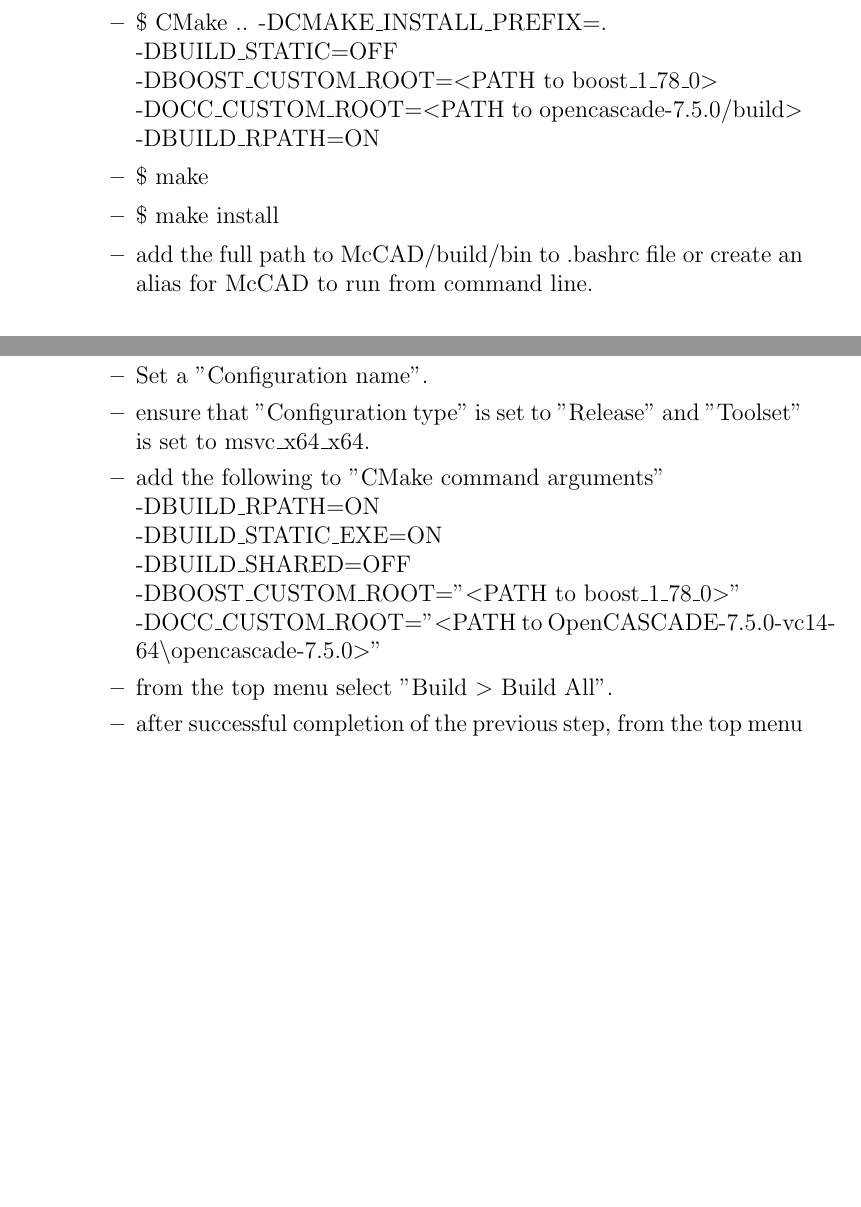
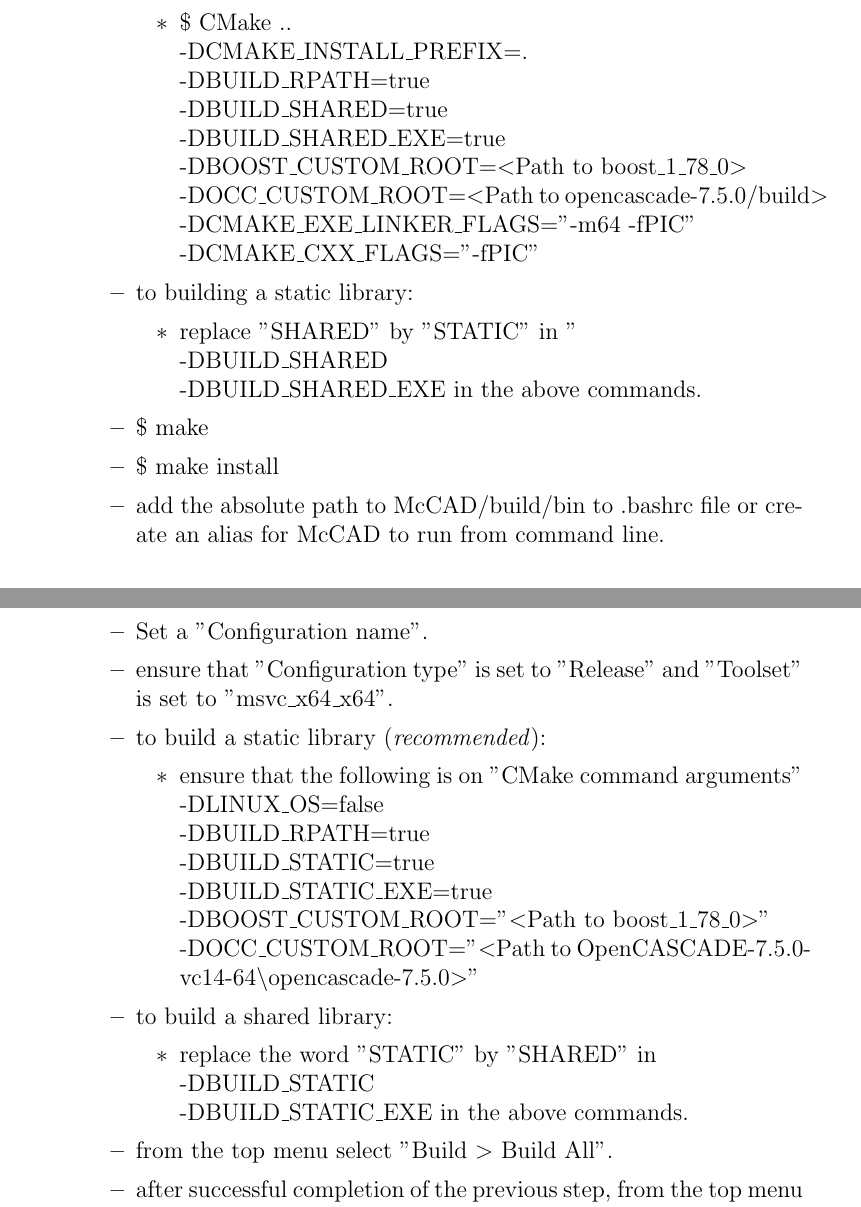
Before and after one commit to inr-kit/McCAD-Library, a LaTeX document (docs/Manual v1.0/McCAD_manual_v1.tex): two parts of pages 6 and 7 of 22, joined at a grey line, cut so that both start at the same text, the shorter picture padded with empty space. Compiled offline with pdfLaTeX.

Commit message:
updating manual

```diff
--- a/docs/Manual v1.0/McCAD_manual_v1.tex
+++ b/docs/Manual v1.0/McCAD_manual_v1.tex
@@ -117,10 +117,18 @@
 		\item \$ cd McCAD\_Library
 		\item \$ mkdir build
 		\item \$ cd build
-		\item \$ CMake .. -DCMAKE\_INSTALL\_PREFIX=. \\-DBUILD\_STATIC=OFF \\-DBOOST\_CUSTOM\_ROOT=$<$PATH to boost\_1\_78\_0$>$ \\-DOCC\_CUSTOM\_ROOT=$<$PATH to opencascade-7.5.0/build$>$ \\-DBUILD\_RPATH=ON
+		\item to build a shared library (\emph{recommended}):
+		  \begin{itemize}
+			\item \$ CMake .. \\-DCMAKE\_INSTALL\_PREFIX=. \\-DBUILD\_RPATH=true \\-DBUILD\_SHARED=true \\-DBUILD\_SHARED\_EXE=true \\-DBOOST\_CUSTOM\_ROOT=$<$Path to boost\_1\_78\_0$>$ \\-DOCC\_CUSTOM\_ROOT=$<$Path to opencascade-7.5.0/build$>$
+			\\-DCMAKE\_EXE\_LINKER\_FLAGS="-m64 -fPIC" \\ -DCMAKE\_CXX\_FLAGS="-fPIC"
+		  \end{itemize}
+		\item to building a static library:
+		\begin{itemize}
+			\item replace "SHARED" by "STATIC" in "\\-DBUILD\_SHARED \\-DBUILD\_SHARED\_EXE in the above commands.
+		\end{itemize}
 		\item \$ make
 		\item \$ make install
-		\item add the full path to McCAD/build/bin to .bashrc file or create an alias for McCAD to run from command line.
+		\item add the absolute path to McCAD/build/bin to .bashrc file or create an alias for McCAD to run from command line.
 	  \end{itemize}
     \end{itemize}
 
@@ -156,8 +164,15 @@
 		\item unzip McCAD\_Library.
 		\item open MSVC and select the McCAD\_Library folder.
 		\item from the "Solution Explorer - Folder Review" double click CMakeSettings.json file. This will open the file in IDE. \item Set a "Configuration name".
-		\item ensure that "Configuration type" is set to "Release" and "Toolset" is set to msvc\_x64\_x64.
-		\item add the following to "CMake command arguments" \\-DBUILD\_RPATH=ON \\-DBUILD\_STATIC\_EXE=ON \\-DBUILD\_SHARED=OFF \\-DBOOST\_CUSTOM\_ROOT="$<$PATH to boost\_1\_78\_0$>$" \\-DOCC\_CUSTOM\_ROOT="$<$PATH to OpenCASCADE-7.5.0-vc14-64\textbackslash opencascade-7.5.0$>$"
+		\item ensure that "Configuration type" is set to "Release" and "Toolset" is set to "msvc\_x64\_x64".
+		\item to build a static library (\emph{recommended}):
+		  \begin{itemize}
+		  	\item ensure that the following is on "CMake command arguments" \\-DLINUX\_OS=false \\-DBUILD\_RPATH=true \\-DBUILD\_STATIC=true \\-DBUILD\_STATIC\_EXE=true \\-DBOOST\_CUSTOM\_ROOT="$<$Path to boost\_1\_78\_0$>$" \\-DOCC\_CUSTOM\_ROOT="$<$Path to OpenCASCADE-7.5.0-vc14-64\textbackslash opencascade-7.5.0$>$"
+		  \end{itemize}
+		\item to build a shared library:
+		\begin{itemize}
+			\item replace the word "STATIC" by "SHARED" in \\-DBUILD\_STATIC \\-DBUILD\_STATIC\_EXE in the above commands.
+		\end{itemize}
 		\item from the top menu select "Build $>$ Build All".
 		\item after successful completion of the previous step, from the top menu select "Build $>$ Install McCAD".
 		\item add full path to McCAD\_Library/build/bin to the PATH environment variable.
```
Also changed, not shown: docs/Manual v1.0/McCAD_manual_v1.pdf, docs/Manual v1.0/McCAD_manual_v1.tex (14 more changed lines), 4 other files.
